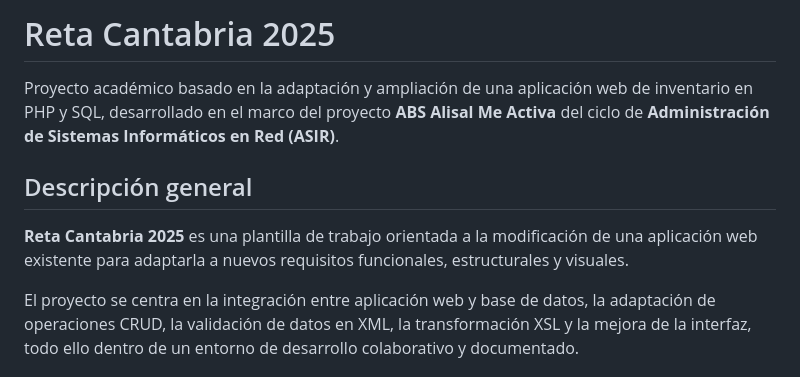
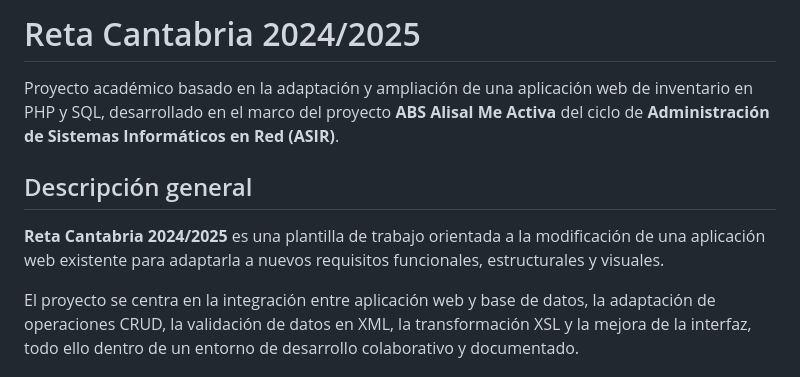
Before and after one commit to enekoth01/RetaCantabria-2024-2025, a Markdown page: README.md, the part around the change. Rendered like a GitHub page.

```diff
--- a/README.md
+++ b/README.md
@@ -1,10 +1,10 @@
-# Reta Cantabria 2025
+# Reta Cantabria 2024/2025
 
 Proyecto académico basado en la adaptación y ampliación de una aplicación web de inventario en PHP y SQL, desarrollado en el marco del proyecto **ABS Alisal Me Activa** del ciclo de **Administración de Sistemas Informáticos en Red (ASIR)**.
 
 ## Descripción general
 
-**Reta Cantabria 2025** es una plantilla de trabajo orientada a la modificación de una aplicación web existente para adaptarla a nuevos requisitos funcionales, estructurales y visuales.
+**Reta Cantabria 2024/2025** es una plantilla de trabajo orientada a la modificación de una aplicación web existente para adaptarla a nuevos requisitos funcionales, estructurales y visuales.
 
 El proyecto se centra en la integración entre aplicación web y base de datos, la adaptación de operaciones CRUD, la validación de datos en XML, la transformación XSL y la mejora de la interfaz, todo ello dentro de un entorno de desarrollo colaborativo y documentado.
 
```
